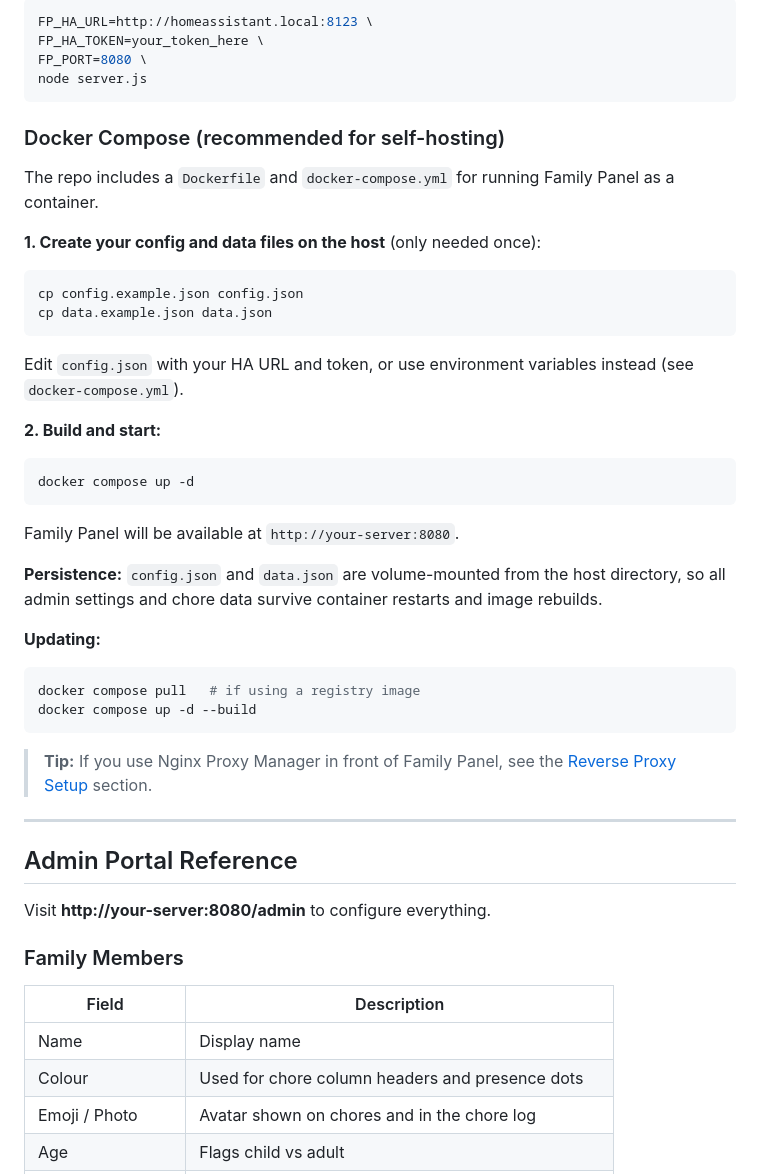
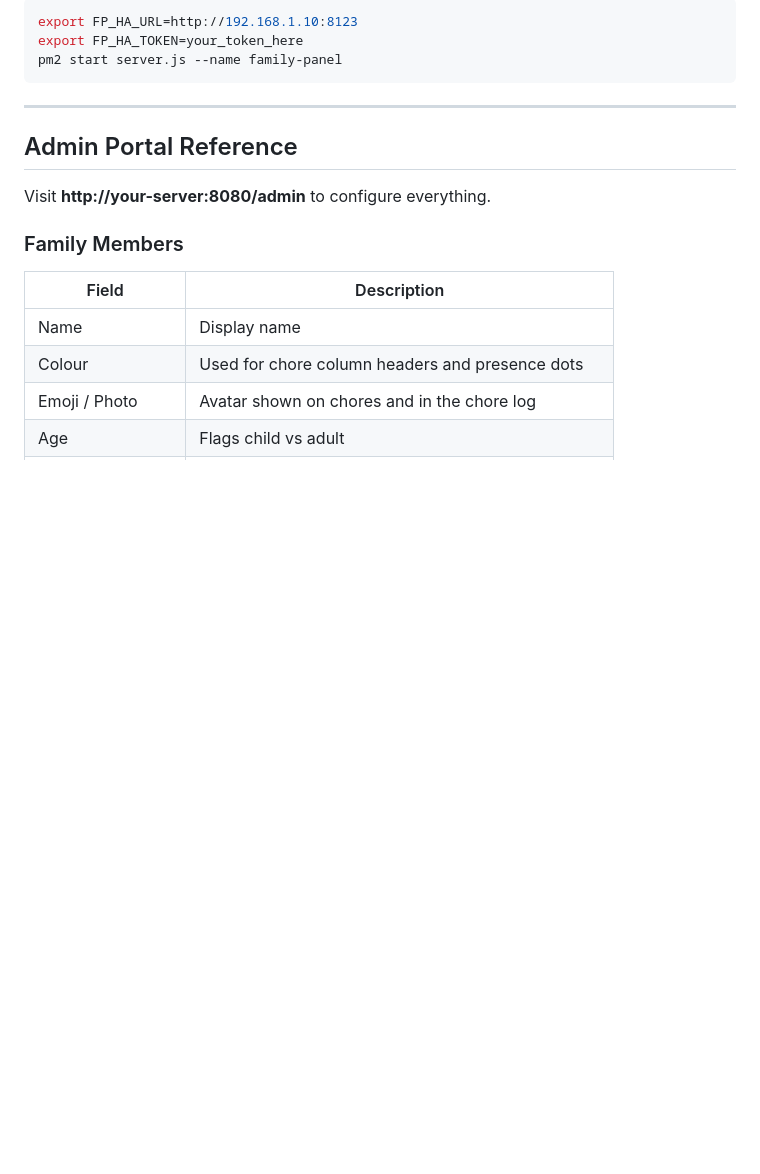
Before and after one commit to calebgab/Home-Assistant-Family-Panel, a Markdown page: README.md, the part around one of its changes. Drawn GitHub-style; blank space fills up the shorter version.

````diff
--- a/README.md
+++ b/README.md
@@ -191,42 +263,9 @@ pm2 startup
 
 ```bash
-FP_HA_URL=http://homeassistant.local:8123 \
-FP_HA_TOKEN=your_token_here \
-FP_PORT=8080 \
-node server.js
+export FP_HA_URL=http://192.168.1.10:8123
+export FP_HA_TOKEN=your_token_here
+pm2 start server.js --name family-panel
 ```
-
-### Docker Compose (recommended for self-hosting)
-
-The repo includes a `Dockerfile` and `docker-compose.yml` for running Family Panel as a container.
-
-**1. Create your config and data files on the host** (only needed once):
-
-```bash
-cp config.example.json config.json
-cp data.example.json data.json
-```
-
-Edit `config.json` with your HA URL and token, or use environment variables instead (see `docker-compose.yml`).
-
-**2. Build and start:**
-
-```bash
-docker compose up -d
-```
-
-Family Panel will be available at `http://your-server:8080`.
-
-**Persistence:** `config.json` and `data.json` are volume-mounted from the host directory, so all admin settings and chore data survive container restarts and image rebuilds.
-
-**Updating:**
-
-```bash
-docker compose pull   # if using a registry image
-docker compose up -d --build
-```
-
-> **Tip:** If you use Nginx Proxy Manager in front of Family Panel, see the [Reverse Proxy Setup](#reverse-proxy-setup-nginx-proxy-manager) section.
 
 ---
 
````
Also changed, not shown: other parts of README.md (+74 -2 lines).
